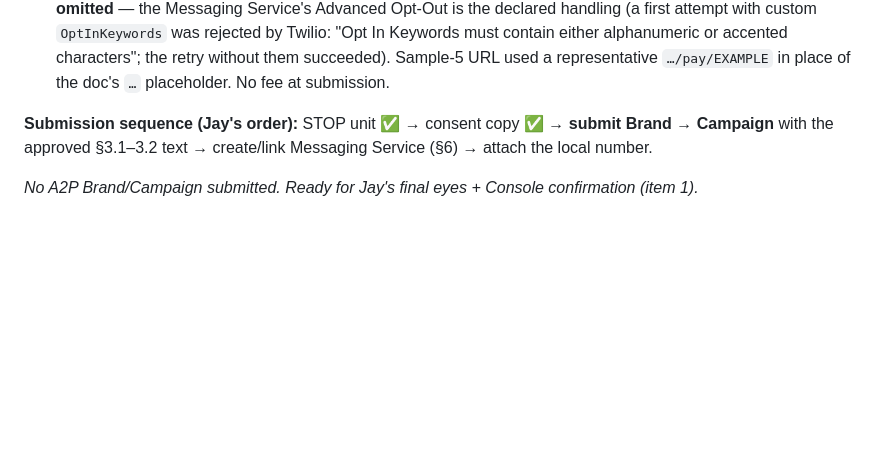
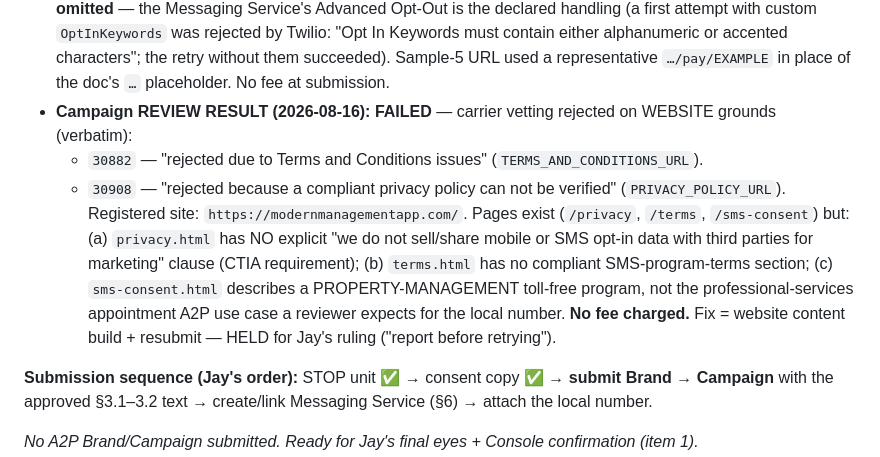
Before and after one commit to J081225/ModernManagement, a Markdown page: docs/a2p-registration-plan.md, the part around the change. GitHub-like rendering; blank space fills up the shorter version.

Commit message:
A2P: campaign FAILED on website vetting (privacy/terms) — verbatim errors recorded
Brand APPROVED; campaign QE2c6890… rejected: 30882 (Terms & Conditions)
+ 30908 (privacy policy not verifiable). Website content gap, no fee.
Held for Jay's ruling before fixing pages + resubmitting.

Co-Authored-By: Claude Opus 4.8 <noreply@anthropic.com>

```diff
--- a/docs/a2p-registration-plan.md
+++ b/docs/a2p-registration-plan.md
@@ -340,6 +340,21 @@ covering our own local numbers.
   either alphanumeric or accented characters"; the retry without them
   succeeded). Sample-5 URL used a representative `…/pay/EXAMPLE` in place
   of the doc's `…` placeholder. No fee at submission.
+- **Campaign REVIEW RESULT (2026-08-16): FAILED** — carrier vetting
+  rejected on WEBSITE grounds (verbatim):
+  - `30882` — "rejected due to Terms and Conditions issues"
+    (`TERMS_AND_CONDITIONS_URL`).
+  - `30908` — "rejected because a compliant privacy policy can not be
+    verified" (`PRIVACY_POLICY_URL`).
+  Registered site: `https://modernmanagementapp.com/`. Pages exist
+  (`/privacy`, `/terms`, `/sms-consent`) but: (a) `privacy.html` has NO
+  explicit "we do not sell/share mobile or SMS opt-in data with third
+  parties for marketing" clause (CTIA requirement); (b) `terms.html` has
+  no compliant SMS-program-terms section; (c) `sms-consent.html`
+  describes a PROPERTY-MANAGEMENT toll-free program, not the
+  professional-services appointment A2P use case a reviewer expects for
+  the local number. **No fee charged.** Fix = website content build +
+  resubmit — HELD for Jay's ruling ("report before retrying").
 
 **Submission sequence (Jay's order):** STOP unit ✅ → consent copy ✅ →
 **submit Brand → Campaign** with the approved §3.1–3.2 text → create/link
```
